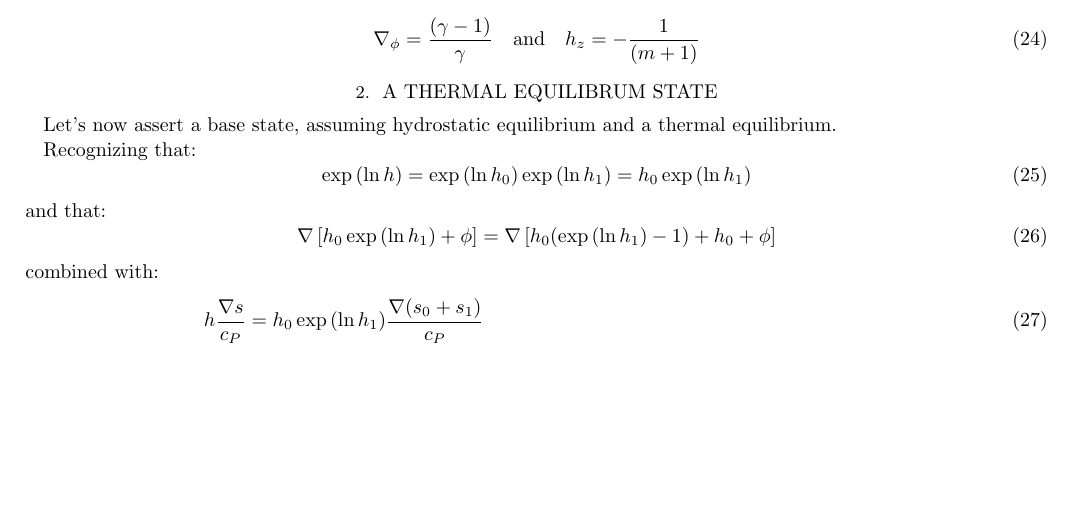
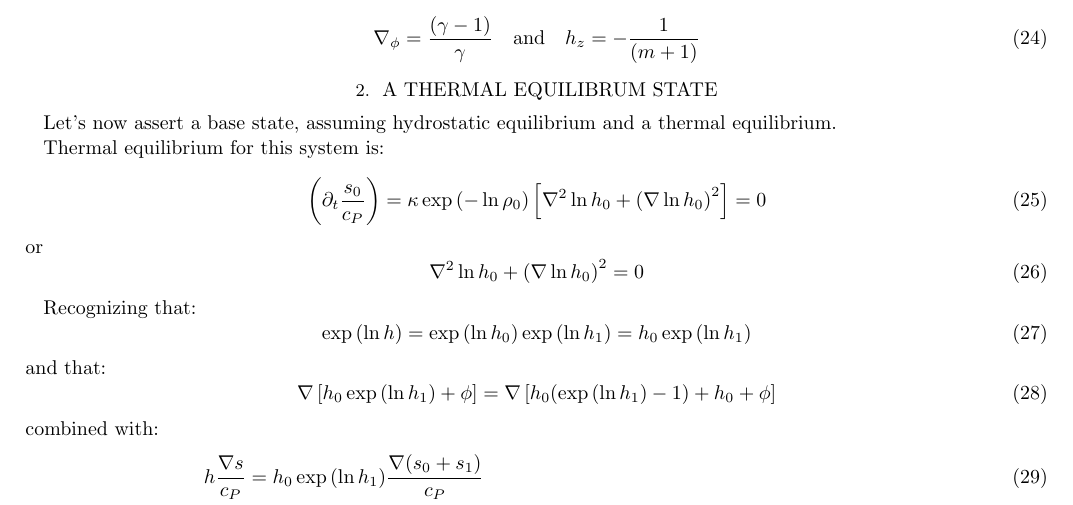
Before and after one commit to bpbrown/fully_compressible, a LaTeX paper (tex/equations.tex): part of page 3 of 4, cut so that both start at the same text, the shorter picture padded with empty space. Compiled offline with pdfLaTeX; an older LaTeX class or package is replaced by its successor.

Commit message:
Hanging commits from the past.

```diff
--- a/tex/equations.tex
+++ b/tex/equations.tex
@@ -194,6 +194,15 @@ h_z = -\frac{1}{(m+1)}
 
 \section{A thermal equilibrum state}
 Let's now assert a base state, assuming hydrostatic equilibrium and a thermal equilibrium.
+
+Thermal equilibrium for this system is:
+\begin{equation}
+\left(\partial_t \frac{s_0}{c_P}\right) = \kappa\exp{(-\ln \rho_0)}\left[\nabla^2 \ln h_0 + \left(\nabla \ln h_0\right)^2\right] = 0
+\end{equation}
+or
+\begin{equation}
+\nabla^2 \ln h_0 + \left(\nabla \ln h_0\right)^2 = 0
+\end{equation}
 
 Recognizing that:
 \begin{equation}
```
Also changed, not shown: tex/equations.tex (6 more changed lines), 1 other file.
